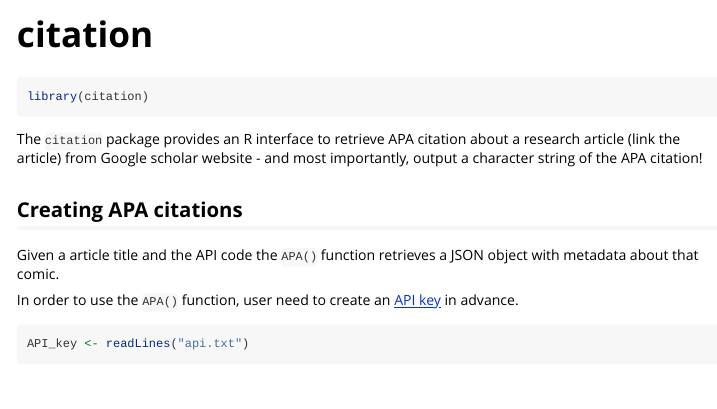
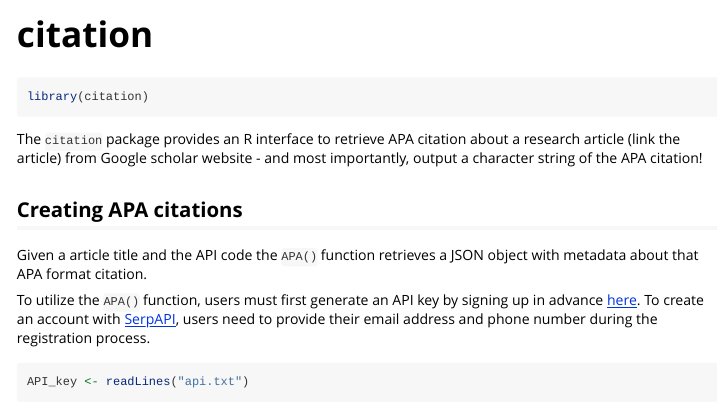
Before and after one commit to CindySun0309/citation, an R Markdown document (vignettes/intro_citation.Rmd): the page in a window 1100 px wide, from its top. Rendered offline with R 4.5, knitr and Pandoc, with nearby package versions; some code elsewhere in the file could not run offline; long lines of code are wrapped.

Commit message:
revise the instruction for creating an API key in Vignettes

````diff
--- a/vignettes/intro_citation.Rmd
+++ b/vignettes/intro_citation.Rmd
@@ -22,9 +22,9 @@ The `citation` package provides an R interface to retrieve APA citation about a
 
 ## Creating APA citations
 
-Given a article title and the API code the `APA()` function  retrieves a JSON object with metadata about that comic.
+Given a article title and the API code the `APA()` function  retrieves a JSON object with metadata about that APA format citation.
 
-In order to use the `APA()` function, user need to create an [API key](https://serpapi.com/users/sign_up) in advance.
+To utilize the `APA()` function, users must first generate an API key by signing up in advance [here](https://serpapi.com/users/sign_up). To create an account with [SerpAPI](https://serpapi.com/), users need to provide their email address and phone number during the registration process.
 
 ```{r}
 API_key <- readLines("api.txt")
````
